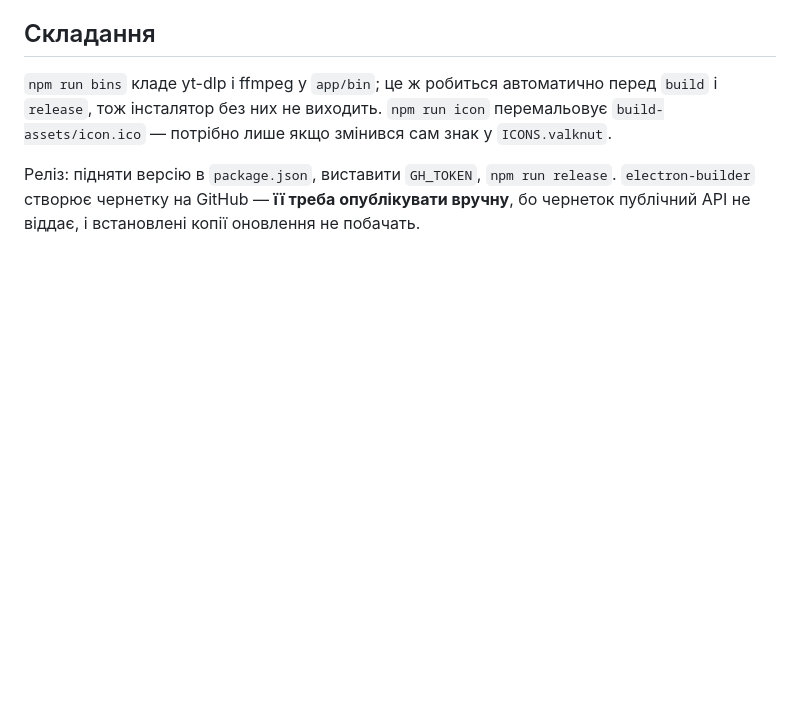
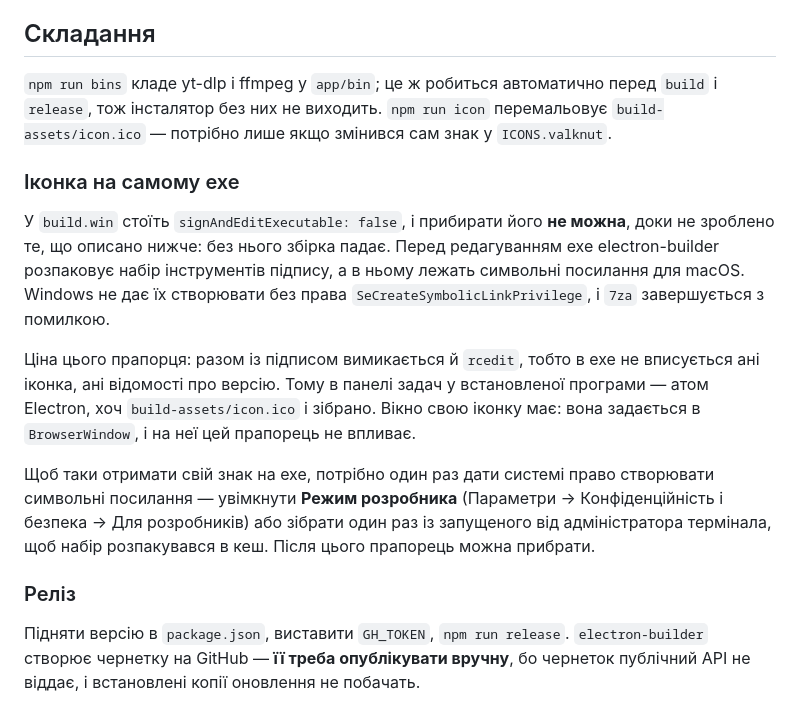
Before and after one commit to Toksa88/yt, a Markdown page: ARCHITECTURE.md, the part around the change. GitHub-like rendering; blank space fills up the shorter version.

Commit message:
Записано, чому на exe чужа іконка
Спроба прибрати signAndEditExecutable показала, що прапорець стоїть не
випадково: без нього збірка падає з кодом 1. Перед редагуванням exe
electron-builder розпаковує набір інструментів підпису, а в ньому символьні
посилання для macOS, яких Windows не дає створювати без окремого права.

Разом із підписом той самий прапорець вимикає rcedit, тобто крок, що вписує
в exe іконку й відомості про версію. Тому у встановленої програми в панелі
задач атом Electron, хоч icon.ico і зібрано. Вікно свою іконку має — вона
задається в BrowserWindow, і прапорець на неї не впливає.

Вихід описано в ARCHITECTURE.md: один раз увімкнути режим розробника або
зібрати з-під адміністратора, щоб набір ліг у кеш, і лише тоді прибирати
прапорець.

```diff
--- a/ARCHITECTURE.md
+++ b/ARCHITECTURE.md
@@ -163,7 +163,29 @@ IPC. Версія читається через `binaries.ytdlpVersion()` і к
 перемальовує `build-assets/icon.ico` — потрібно лише якщо змінився сам знак
 у `ICONS.valknut`.
 
-Реліз: підняти версію в `package.json`, виставити `GH_TOKEN`, `npm run release`.
+### Іконка на самому exe
+
+У `build.win` стоїть `signAndEditExecutable: false`, і прибирати його **не
+можна**, доки не зроблено те, що описано нижче: без нього збірка падає. Перед
+редагуванням exe electron-builder розпаковує набір інструментів підпису, а в
+ньому лежать символьні посилання для macOS. Windows не дає їх створювати без
+права `SeCreateSymbolicLinkPrivilege`, і `7za` завершується з помилкою.
+
+Ціна цього прапорця: разом із підписом вимикається й `rcedit`, тобто в exe не
+вписується ані іконка, ані відомості про версію. Тому в панелі задач у
+встановленої програми — атом Electron, хоч `build-assets/icon.ico` і зібрано.
+Вікно свою іконку має: вона задається в `BrowserWindow`, і на неї цей прапорець
+не впливає.
+
+Щоб таки отримати свій знак на exe, потрібно один раз дати системі право
+створювати символьні посилання — увімкнути **Режим розробника** (Параметри →
+Конфіденційність і безпека → Для розробників) або зібрати один раз із
+запущеного від адміністратора термінала, щоб набір розпакувався в кеш. Після
+цього прапорець можна прибрати.
+
+### Реліз
+
+Підняти версію в `package.json`, виставити `GH_TOKEN`, `npm run release`.
 `electron-builder` створює чернетку на GitHub — **її треба опублікувати
 вручну**, бо чернеток публічний API не віддає, і встановлені копії оновлення
 не побачать.
```
